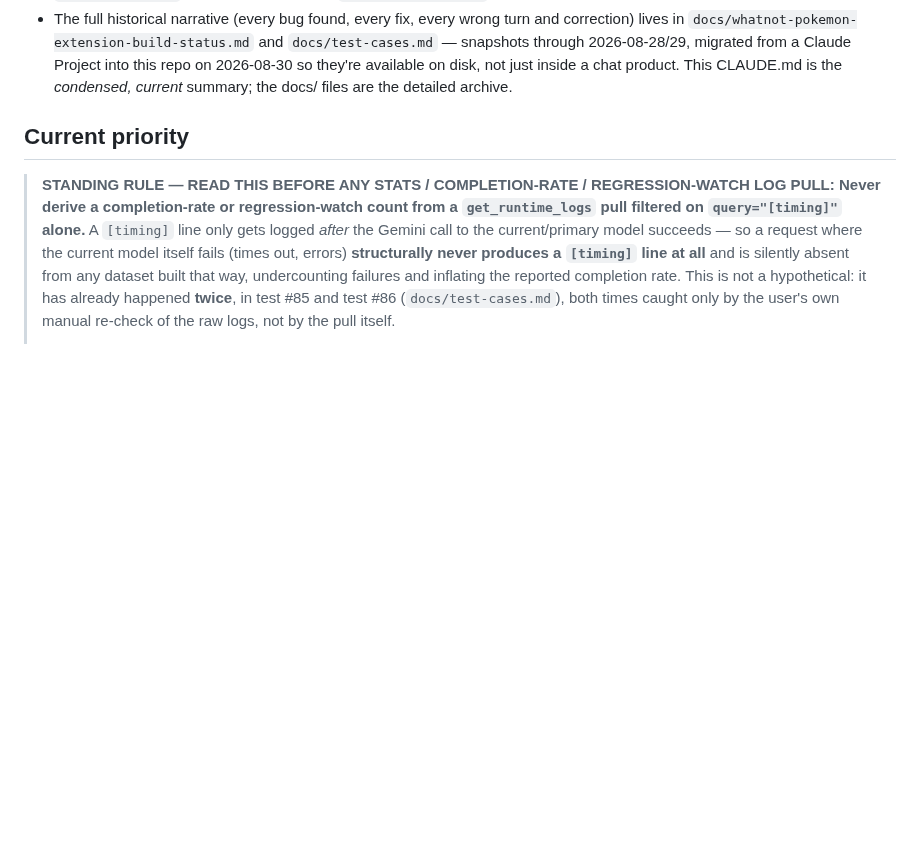
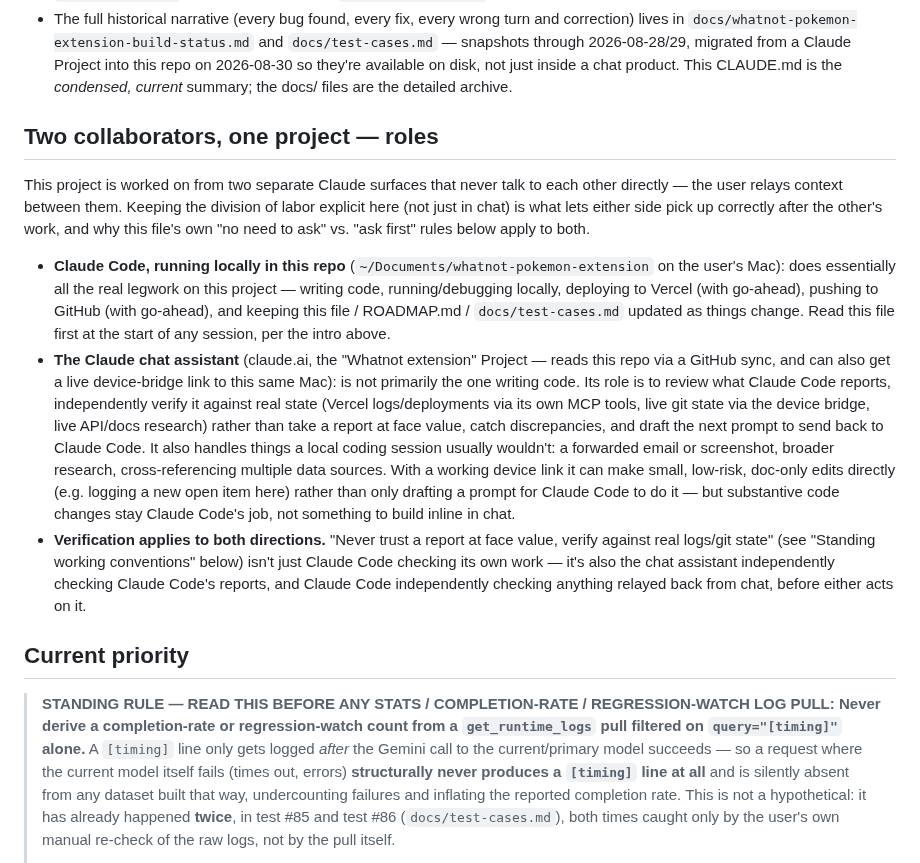
Before and after one commit to emg31795/whatnot-pokemon-identify, a Markdown page: CLAUDE.md, the part around the change. Drawn GitHub-style; blank space fills up the shorter version.

Commit message:
Document the Claude Code / chat-assistant role split in CLAUDE.md
Codifies what was previously only stated in the (now-stale) Claude
Project session-handoff doc: Claude Code does essentially all the real
legwork (code, local debugging, deploys, pushes); the chat assistant's
role is review, independent verification against real state, drafting
next prompts, and handling things outside a local coding session
(forwarded emails/screenshots, broader research). Now reads directly
from the repo via GitHub sync, so this stays a single source of truth
instead of drifting between chat and repo copies.

Co-Authored-By: Claude Sonnet 5 <noreply@anthropic.com>
Claude-Session: https://claude.ai/code/session_01P1ATGFF8snxDGMjL8qBJib

```diff
--- a/CLAUDE.md
+++ b/CLAUDE.md
@@ -18,6 +18,42 @@ compression repeatedly caused lost history (see "Continuity note" in
   from a Claude Project into this repo on 2026-08-30 so they're available
   on disk, not just inside a chat product. This CLAUDE.md is the
   *condensed, current* summary; the docs/ files are the detailed archive.
+
+## Two collaborators, one project — roles
+
+This project is worked on from two separate Claude surfaces that never
+talk to each other directly — the user relays context between them.
+Keeping the division of labor explicit here (not just in chat) is what
+lets either side pick up correctly after the other's work, and why this
+file's own "no need to ask" vs. "ask first" rules below apply to both.
+
+- **Claude Code, running locally in this repo**
+  (`~/Documents/whatnot-pokemon-extension` on the user's Mac): does
+  essentially all the real legwork on this project — writing code,
+  running/debugging locally, deploying to Vercel (with go-ahead),
+  pushing to GitHub (with go-ahead), and keeping this file / ROADMAP.md /
+  `docs/test-cases.md` updated as things change. Read this file first at
+  the start of any session, per the intro above.
+- **The Claude chat assistant** (claude.ai, the "Whatnot extension"
+  Project — reads this repo via a GitHub sync, and can also get a live
+  device-bridge link to this same Mac): is not primarily the one writing
+  code. Its role is to review what Claude Code reports, independently
+  verify it against real state (Vercel logs/deployments via its own MCP
+  tools, live git state via the device bridge, live API/docs research)
+  rather than take a report at face value, catch discrepancies, and draft
+  the next prompt to send back to Claude Code. It also handles things a
+  local coding session usually wouldn't: a forwarded email or screenshot,
+  broader research, cross-referencing multiple data sources. With a
+  working device link it can make small, low-risk, doc-only edits
+  directly (e.g. logging a new open item here) rather than only drafting
+  a prompt for Claude Code to do it — but substantive code changes stay
+  Claude Code's job, not something to build inline in chat.
+- **Verification applies to both directions.** "Never trust a report at
+  face value, verify against real logs/git state" (see "Standing working
+  conventions" below) isn't just Claude Code checking its own work — it's
+  also the chat assistant independently checking Claude Code's reports,
+  and Claude Code independently checking anything relayed back from chat,
+  before either acts on it.
 
 ## Current priority
 
```
